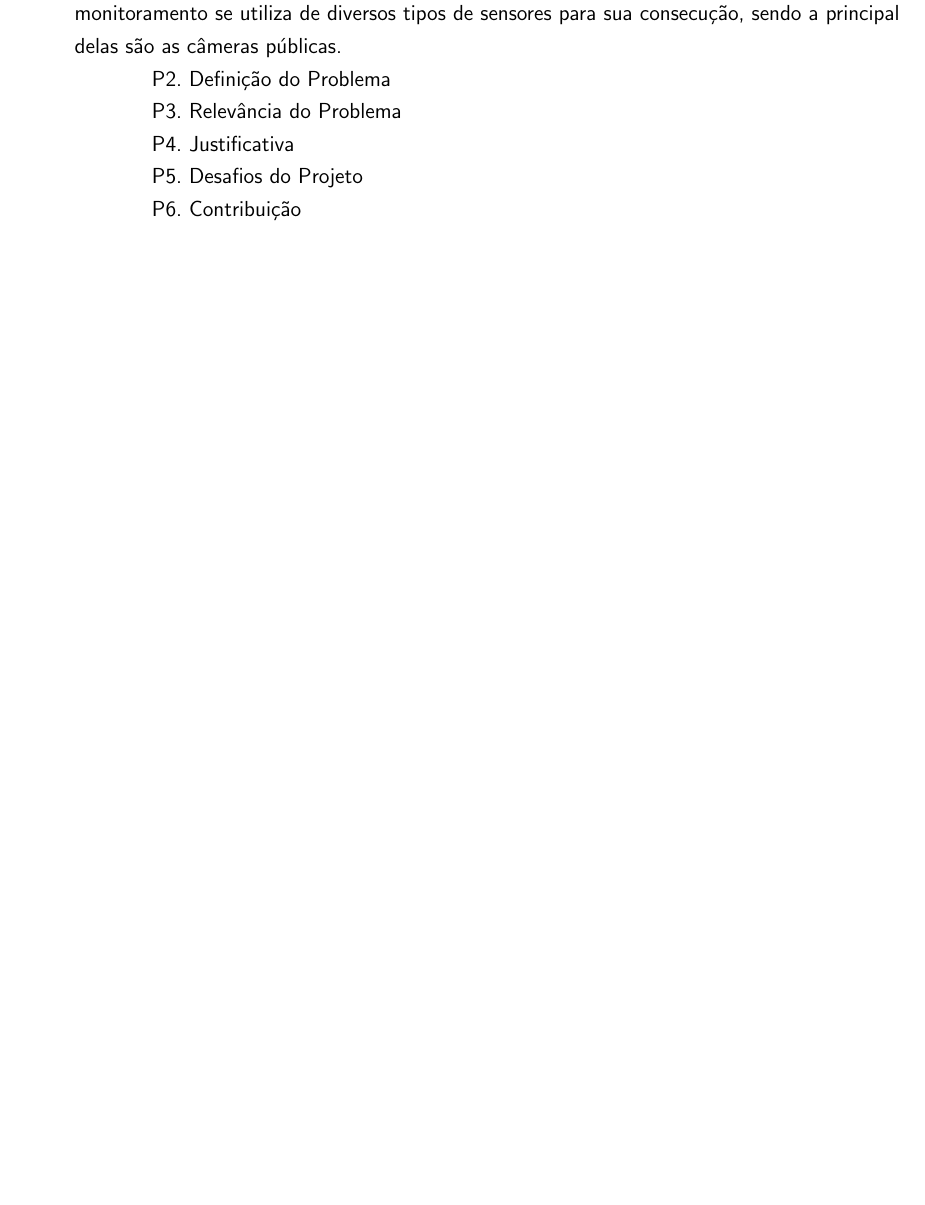
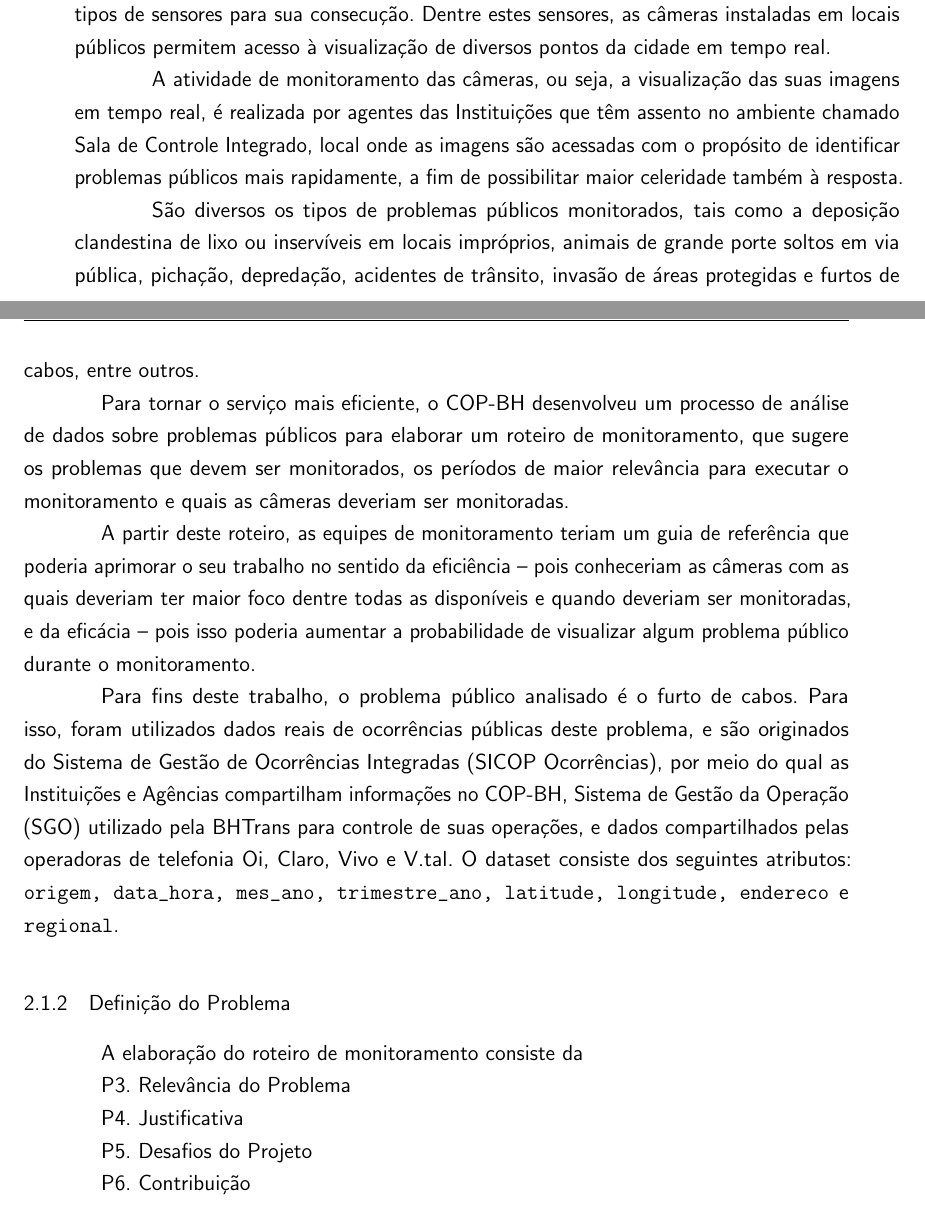
Before and after one commit to danieliasantos/tcc, a LaTeX thesis (proposta_tcc/utfpr-proposta-tcc.tex, which reads proposta_tcc/estrutura/textuais/descricao-da-proposta.tex): part of page 6 of 13 before the commit and two parts of pages 6 and 7 of 14 after it, the two joined at a grey line, cut at the place of the change, the shorter picture padded with empty space. Compiled offline with pdfLaTeX.

Commit message:
Contextualização concluída

```diff
--- a/proposta_tcc/estrutura/textuais/descricao-da-proposta.tex
+++ b/proposta_tcc/estrutura/textuais/descricao-da-proposta.tex
@@ -19,9 +19,21 @@ Este trabalho analisa e propõe um método de análise de dados para suporte a u
 
 \subsection{Contextualização do Projeto}
 
-Conforme descrito no Modelo de Gestão Integrada do COP-BH \cite{ModeloGestaoCOP}, a atividade de monitoramento se utiliza de diversos tipos de sensores para sua consecução, sendo a principal delas são as câmeras públicas.
+Conforme descreve o modelo \cite{ModeloGestaoCOP}, a atividade de monitoramento se utiliza de diversos tipos de sensores para sua consecução. Dentre estes sensores, as câmeras instaladas em locais públicos permitem acesso à visualização de diversos pontos da cidade em tempo real.
 
-P2. Definição do Problema
+A atividade de monitoramento das câmeras, ou seja, a visualização das suas imagens em tempo real, é realizada por agentes das Instituições que têm assento no ambiente chamado Sala de Controle Integrado, local onde as imagens são acessadas com o propósito de identificar problemas públicos mais rapidamente, a fim de possibilitar maior celeridade também à resposta.
+
+São diversos os tipos de problemas públicos monitorados, tais como a deposição clandestina de lixo ou inservíveis em locais impróprios, animais de grande porte soltos em via pública, pichação, depredação, acidentes de trânsito, invasão de áreas protegidas e furtos de cabos, entre outros.
+
+Para tornar o serviço mais eficiente, o COP-BH desenvolveu um processo de análise de dados sobre problemas públicos para elaborar um roteiro de monitoramento, que sugere os problemas que devem ser monitorados, os períodos de maior relevância para executar o monitoramento e quais as câmeras deveriam ser monitoradas.
+
+A partir deste roteiro, as equipes de monitoramento teriam um guia de referência que poderia aprimorar o seu trabalho no sentido da eficiência -- pois conheceriam as câmeras com as quais deveriam ter maior foco dentre todas as disponíveis e quando deveriam ser monitoradas, e da eficácia -- pois isso poderia aumentar a probabilidade de visualizar algum problema público durante o monitoramento.
+
+Para fins deste trabalho, o problema público analisado é o furto de cabos. Para isso, foram utilizados dados reais de ocorrências públicas deste problema, e são originados do Sistema de Gestão de Ocorrências Integradas (SICOP Ocorrências), por meio do qual as Instituições e Agências compartilham informações no COP-BH, Sistema de Gestão da Operação (SGO) utilizado pela BHTrans para controle de suas operações, e dados compartilhados pelas operadoras de telefonia Oi, Claro, Vivo e V.tal. O dataset consiste dos seguintes atributos: \texttt{origem, data\_hora, mes\_ano, trimestre\_ano, latitude, longitude, endereco} e \texttt{regional}.
+
+\subsection{Definição do Problema}
+
+A elaboração do roteiro de monitoramento consiste da
 
 P3. Relevância do Problema
 
```
Also changed, not shown: proposta_tcc/artigos/bkpbib.txt (added, +9 -0 lines), proposta_tcc/base-referencias.bib (+1 -1 lines), proposta_tcc/artigos/Redmon_You_Only_Look_CVPR_2016_paper.pdf (added), proposta_tcc/utfpr-proposta-tcc.bbl (added), proposta_tcc/utfpr-proposta-tcc.ind (added), proposta_tcc/utfpr-proposta-tcc.pdf, proposta_tcc/estrutura/textuais/descricao-da-proposta.tex (6 more changed lines), 11 other files.
